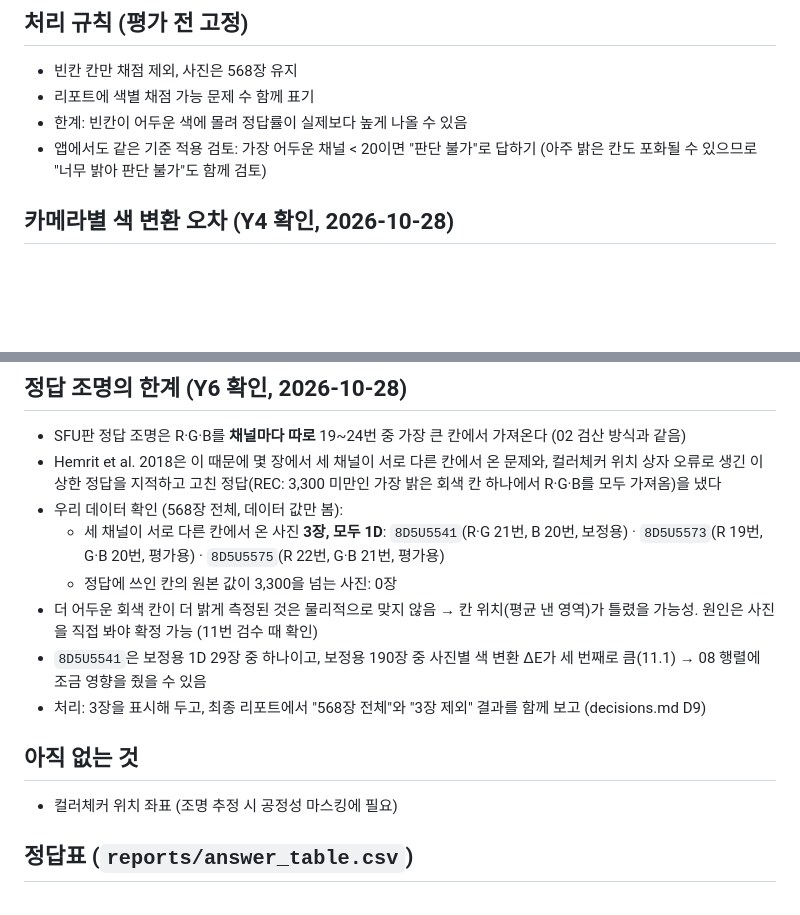
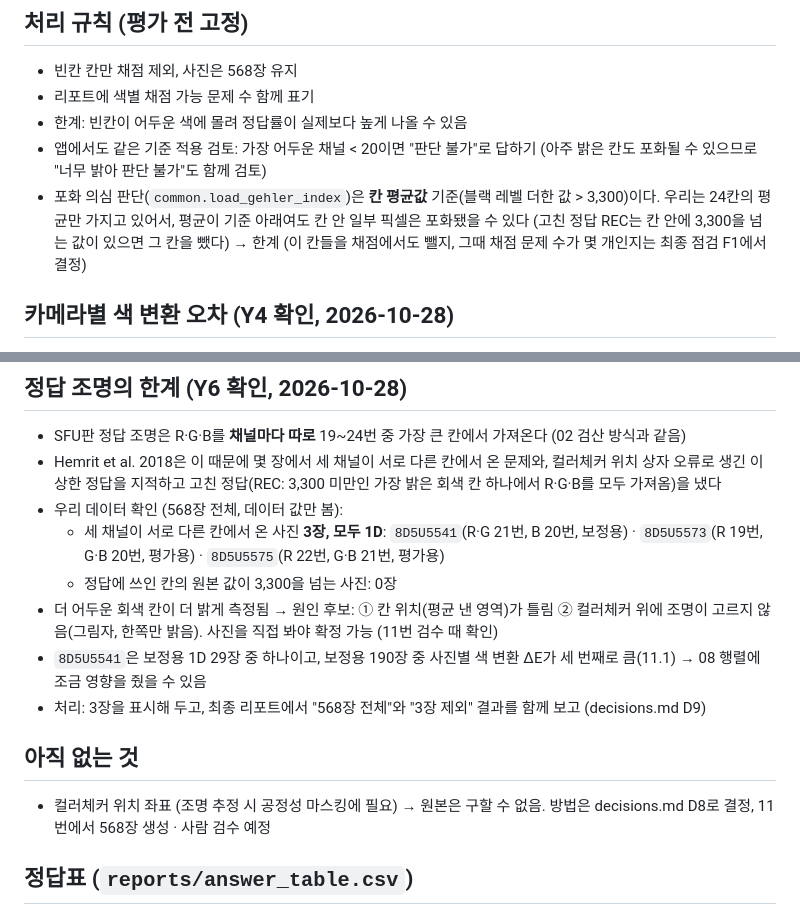
Before and after one commit to simpson92/TrueHue, a Markdown page: reports/data_notes.md, 2 parts joined by grey strips. Rendered like a GitHub page; blank space fills up the shorter version.

```diff
--- a/reports/data_notes.md
+++ b/reports/data_notes.md
@@ -29,6 +29,9 @@
 - 한계: 빈칸이 어두운 색에 몰려 정답률이 실제보다 높게 나올 수 있음
 - 앱에서도 같은 기준 적용 검토: 가장 어두운 채널 < 20이면 "판단 불가"로 답하기
   (아주 밝은 칸도 포화될 수 있으므로 "너무 밝아 판단 불가"도 함께 검토)
+- 포화 의심 판단(`common.load_gehler_index`)은 **칸 평균값** 기준(블랙 레벨 더한 값 > 3,300)이다.
+  우리는 24칸의 평균만 가지고 있어서, 평균이 기준 아래여도 칸 안 일부 픽셀은 포화됐을 수 있다 (고친 정답 REC는 칸 안에 3,300을 넘는 값이 있으면 그 칸을 뺐다) → 한계
+  (이 칸들을 채점에서도 뺄지, 그때 채점 문제 수가 몇 개인지는 최종 점검 F1에서 결정)
 
 ## 카메라별 색 변환 오차 (Y4 확인, 2026-10-28)
 - 색 변환 ΔE2000 중앙값이 1D 5.03 · 5D 2.55로 1D가 약 2배 → 원인 확인 (보정용 사진만 사용)
@@ -49,13 +52,14 @@
   - 세 채널이 서로 다른 칸에서 온 사진 **3장, 모두 1D**:
     `8D5U5541`(R·G 21번, B 20번, 보정용) · `8D5U5573`(R 19번, G·B 20번, 평가용) · `8D5U5575`(R 22번, G·B 21번, 평가용)
   - 정답에 쓰인 칸의 원본 값이 3,300을 넘는 사진: 0장
-- 더 어두운 회색 칸이 더 밝게 측정된 것은 물리적으로 맞지 않음 → 칸 위치(평균 낸 영역)가 틀렸을 가능성.
-  원인은 사진을 직접 봐야 확정 가능 (11번 검수 때 확인)
+- 더 어두운 회색 칸이 더 밝게 측정됨 → 원인 후보: ① 칸 위치(평균 낸 영역)가 틀림
+  ② 컬러체커 위에 조명이 고르지 않음(그림자, 한쪽만 밝음). 사진을 직접 봐야 확정 가능 (11번 검수 때 확인)
 - `8D5U5541`은 보정용 1D 29장 중 하나이고, 보정용 190장 중 사진별 색 변환 ΔE가 세 번째로 큼(11.1) → 08 행렬에 조금 영향을 줬을 수 있음
 - 처리: 3장을 표시해 두고, 최종 리포트에서 "568장 전체"와 "3장 제외" 결과를 함께 보고 (decisions.md D9)
 
 ## 아직 없는 것
 - 컬러체커 위치 좌표 (조명 추정 시 공정성 마스킹에 필요)
+  → 원본은 구할 수 없음. 방법은 decisions.md D8로 결정, 11번에서 568장 생성 · 사람 검수 예정
 
 ## 정답표 (`reports/answer_table.csv`)
 - 상태: **초안** (2026-10-28, 심준형 작성) — 김하민과 검토 후 확정 예정
```
Also changed, not shown: README.md (+2 -2 lines), reports/decisions.md (+5 -3 lines).
